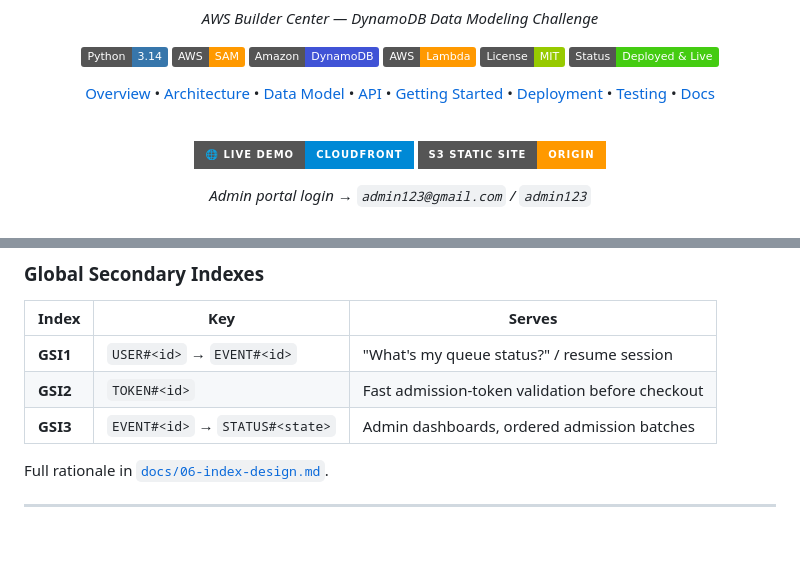
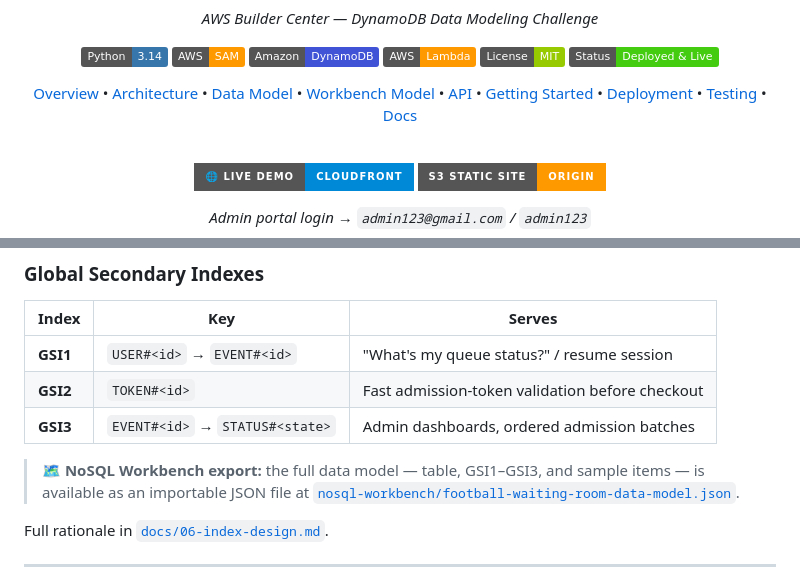
Before and after one commit to Afffan16/football-virtual-waiting-room, a Markdown page: README.md, 2 parts joined by grey strips. GitHub-like rendering; badges without logos; blank space fills up the shorter version.

```diff
--- a/README.md
+++ b/README.md
@@ -16,6 +16,7 @@
 [Overview](#-overview) •
 [Architecture](#-architecture) •
 [Data Model](#-data-model) •
+[Workbench Model](nosql-workbench/football-waiting-room-data-model.json) •
 [API](#-api-reference) •
 [Getting Started](#-getting-started) •
 [Deployment](#-deployment) •
@@ -174,6 +175,8 @@ The entire application lives in **one DynamoDB table** (`FootballWaitingRoom`),
 | **GSI1** | `USER#<id>` → `EVENT#<id>` | "What's my queue status?" / resume session |
 | **GSI2** | `TOKEN#<id>` | Fast admission-token validation before checkout |
 | **GSI3** | `EVENT#<id>` → `STATUS#<state>` | Admin dashboards, ordered admission batches |
+
+> 🗺️ **NoSQL Workbench export:** the full data model — table, GSI1–GSI3, and sample items — is available as an importable JSON file at [`nosql-workbench/football-waiting-room-data-model.json`](nosql-workbench/football-waiting-room-data-model.json).
 
 Full rationale in [`docs/06-index-design.md`](docs/06-index-design.md).
 
```
